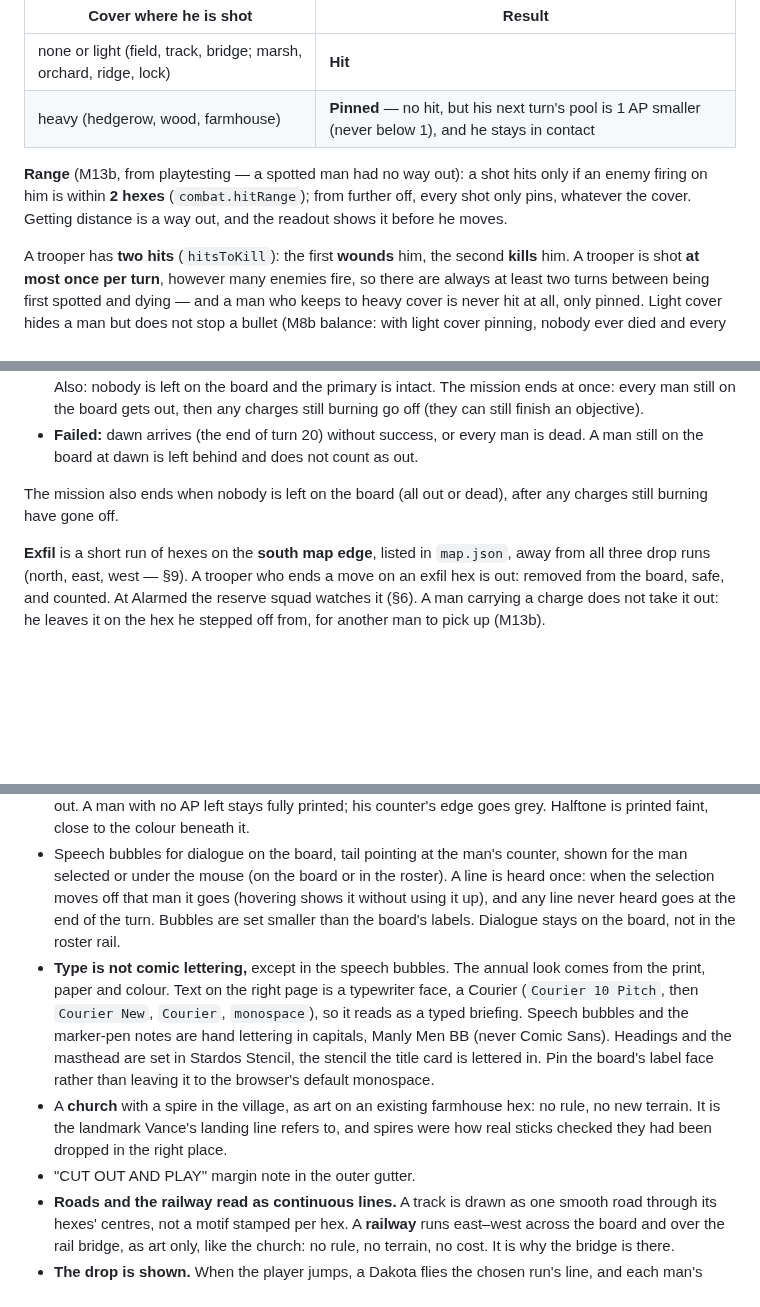
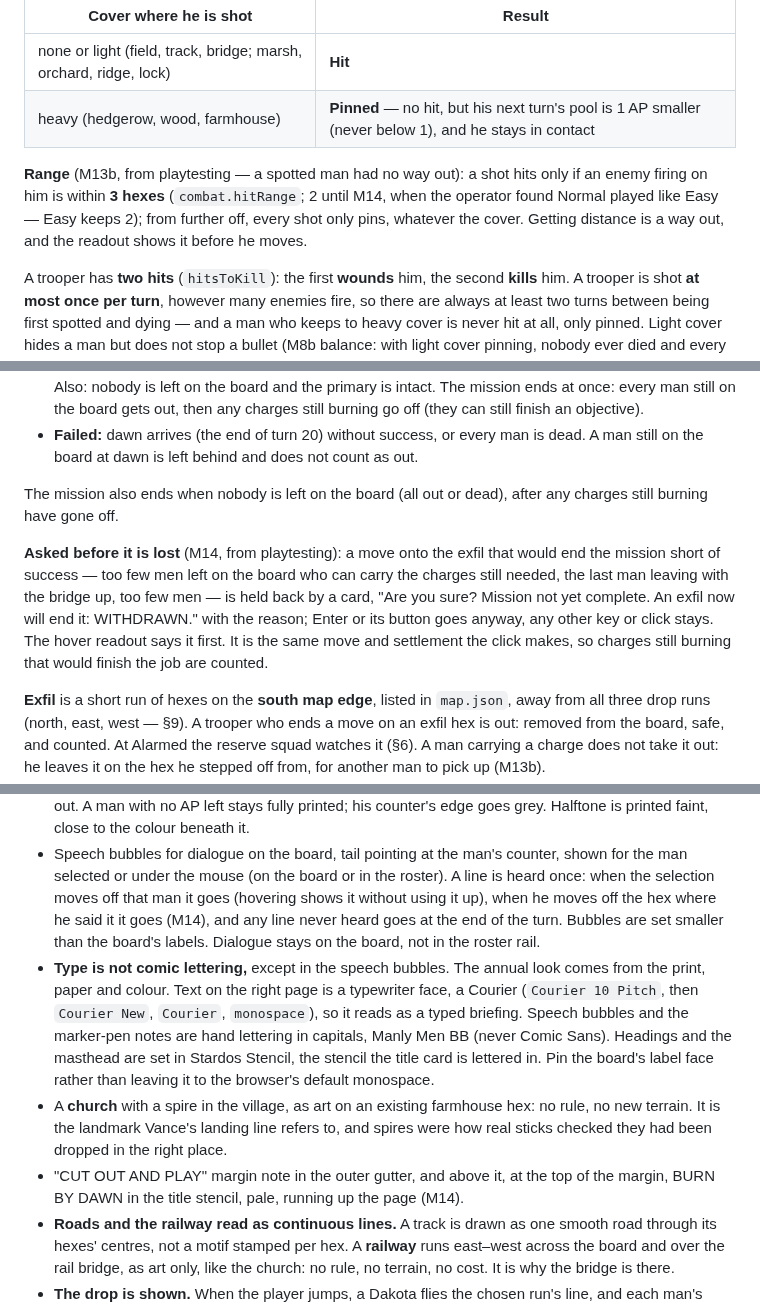
Before and after one commit to DavisPiero/burn-by-dawn, a Markdown page: SPEC.md, 3 parts joined by grey strips. Rendered like a GitHub page; blank space fills up the shorter version.

Commit message:
write up M14 in the spec
Co-Authored-By: Claude Opus 5.5 <noreply@anthropic.com>

```diff
--- a/SPEC.md
+++ b/SPEC.md
@@ -352,9 +352,10 @@ he is shot on (`combat.shotResult` in `rules.json`):
 | heavy (hedgerow, wood, farmhouse) | **Pinned** — no hit, but his next turn's pool is 1 AP smaller (never below 1), and he stays in contact |
 
 **Range** (M13b, from playtesting — a spotted man had no way out): a shot hits only if an
-enemy firing on him is within **2 hexes** (`combat.hitRange`); from further off, every
-shot only pins, whatever the cover. Getting distance is a way out, and the readout shows
-it before he moves.
+enemy firing on him is within **3 hexes** (`combat.hitRange`; 2 until M14, when the
+operator found Normal played like Easy — Easy keeps 2); from further off, every shot only
+pins, whatever the cover. Getting distance is a way out, and the readout shows it before
+he moves.
 
 A trooper has **two hits** (`hitsToKill`): the first **wounds** him, the second **kills**
 him. A trooper is shot **at most once per turn**, however many enemies fire, so there are
@@ -641,6 +642,14 @@ Every mission ends in one of three outcomes:
 The mission also ends when nobody is left on the board (all out or dead), after any
 charges still burning have gone off.
 
+**Asked before it is lost** (M14, from playtesting): a move onto the exfil that would end
+the mission short of success — too few men left on the board who can carry the charges
+still needed, the last man leaving with the bridge up, too few men — is held back by a
+card, "Are you sure? Mission not yet complete. An exfil now will end it: WITHDRAWN." with
+the reason; Enter or its button goes anyway, any other key or click stays. The hover
+readout says it first. It is the same move and settlement the click makes, so charges
+still burning that would finish the job are counted.
+
 **Exfil** is a short run of hexes on the **south map edge**, listed in `map.json`, away
 from all three drop runs (north, east, west — §9). A trooper who ends a move on an exfil
 hex is out: removed from the board, safe, and counted. At Alarmed the reserve squad
@@ -705,7 +714,8 @@ Desktop makes the skeuomorphism work properly, so use the room:
 - Speech bubbles for dialogue on the board, tail pointing at the man's counter, shown for
   the man selected or under the mouse (on the board or in the roster). A line is heard
   once: when the selection moves off that man it goes (hovering shows it without using
-  it up), and any line never heard goes at the end of the turn. Bubbles are set smaller
+  it up), when he moves off the hex where he said it it goes (M14), and any line never
+  heard goes at the end of the turn. Bubbles are set smaller
   than the board's labels. Dialogue stays on the board, not in the
   roster rail.
 - **Type is not comic lettering,** except in the speech bubbles. The annual look comes
@@ -718,7 +728,8 @@ Desktop makes the skeuomorphism work properly, so use the room:
 - A **church** with a spire in the village, as art on an existing farmhouse hex: no rule,
   no new terrain. It is the landmark Vance's landing line refers to, and spires were how
   real sticks checked they had been dropped in the right place.
-- "CUT OUT AND PLAY" margin note in the outer gutter.
+- "CUT OUT AND PLAY" margin note in the outer gutter, and above it, at the top of the
+  margin, BURN BY DAWN in the title stencil, pale, running up the page (M14).
 - **Roads and the railway read as continuous lines.** A track is drawn as one smooth road
   through its hexes' centres, not a motif stamped per hex. A **railway** runs east–west
   across the board and over the rail bridge, as art only, like the church: no rule, no
```
Also changed, not shown: other parts of SPEC.md (+3 -2 lines).
